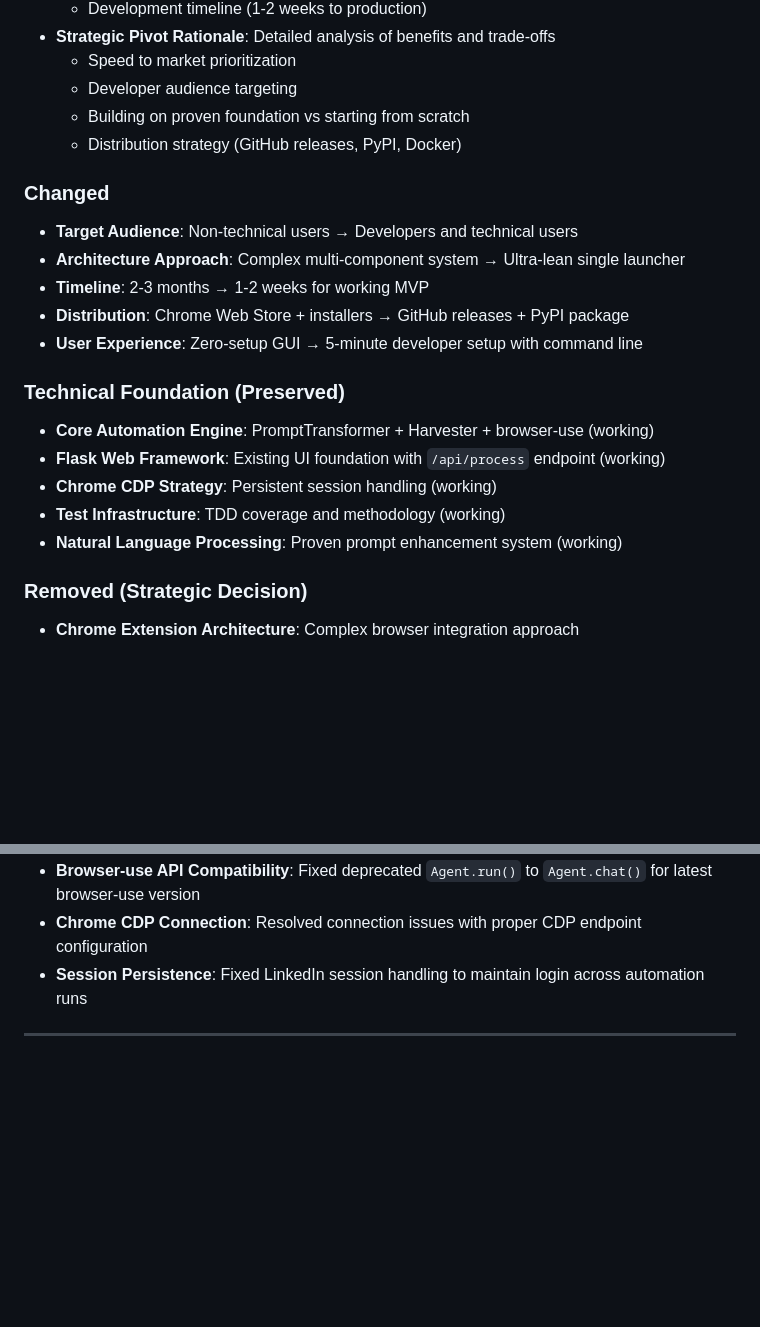
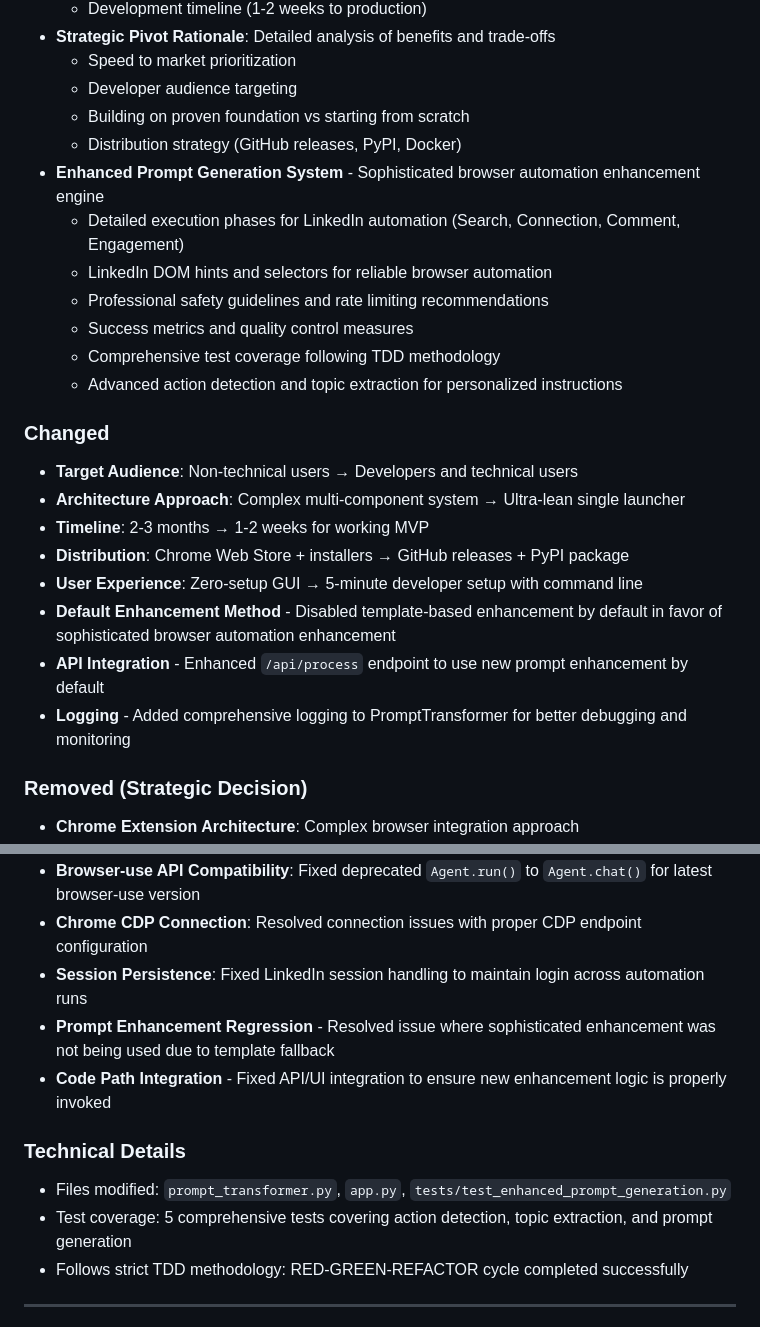
Before and after one commit to kagrawal29/linkedin-ai-agent, a Markdown page: CHANGELOG.md, 2 parts joined by grey strips. GitHub-like rendering; blank space fills up the shorter version.

```diff
--- a/CHANGELOG.md
+++ b/CHANGELOG.md
@@ -117,6 +117,13 @@ and this project adheres to [Semantic Versioning](https://semver.org/spec/v2.0.0
   - Developer audience targeting
   - Building on proven foundation vs starting from scratch
   - Distribution strategy (GitHub releases, PyPI, Docker)
+- **Enhanced Prompt Generation System** - Sophisticated browser automation enhancement engine
+  - Detailed execution phases for LinkedIn automation (Search, Connection, Comment, Engagement)
+  - LinkedIn DOM hints and selectors for reliable browser automation
+  - Professional safety guidelines and rate limiting recommendations
+  - Success metrics and quality control measures
+  - Comprehensive test coverage following TDD methodology
+  - Advanced action detection and topic extraction for personalized instructions
 
 ### Changed
 - **Target Audience**: Non-technical users → Developers and technical users
@@ -124,13 +131,9 @@ and this project adheres to [Semantic Versioning](https://semver.org/spec/v2.0.0
 - **Timeline**: 2-3 months → 1-2 weeks for working MVP
 - **Distribution**: Chrome Web Store + installers → GitHub releases + PyPI package
 - **User Experience**: Zero-setup GUI → 5-minute developer setup with command line
-
-### Technical Foundation (Preserved)
-- **Core Automation Engine**: PromptTransformer + Harvester + browser-use (working)
-- **Flask Web Framework**: Existing UI foundation with `/api/process` endpoint (working)
-- **Chrome CDP Strategy**: Persistent session handling (working)
-- **Test Infrastructure**: TDD coverage and methodology (working)
-- **Natural Language Processing**: Proven prompt enhancement system (working)
+- **Default Enhancement Method** - Disabled template-based enhancement by default in favor of sophisticated browser automation enhancement
+- **API Integration** - Enhanced `/api/process` endpoint to use new prompt enhancement by default
+- **Logging** - Added comprehensive logging to PromptTransformer for better debugging and monitoring
 
 ### Removed (Strategic Decision)
 - **Chrome Extension Architecture**: Complex browser integration approach
@@ -197,6 +200,13 @@ and this project adheres to [Semantic Versioning](https://semver.org/spec/v2.0.0
 - **Browser-use API Compatibility**: Fixed deprecated `Agent.run()` to `Agent.chat()` for latest browser-use version
 - **Chrome CDP Connection**: Resolved connection issues with proper CDP endpoint configuration
 - **Session Persistence**: Fixed LinkedIn session handling to maintain login across automation runs
+- **Prompt Enhancement Regression** - Resolved issue where sophisticated enhancement was not being used due to template fallback
+- **Code Path Integration** - Fixed API/UI integration to ensure new enhancement logic is properly invoked
+
+### Technical Details
+- Files modified: `prompt_transformer.py`, `app.py`, `tests/test_enhanced_prompt_generation.py`
+- Test coverage: 5 comprehensive tests covering action detection, topic extraction, and prompt generation
+- Follows strict TDD methodology: RED-GREEN-REFACTOR cycle completed successfully
 
 ---
 
```
Also changed, not shown: TASKS.md (+21 -0 lines).
